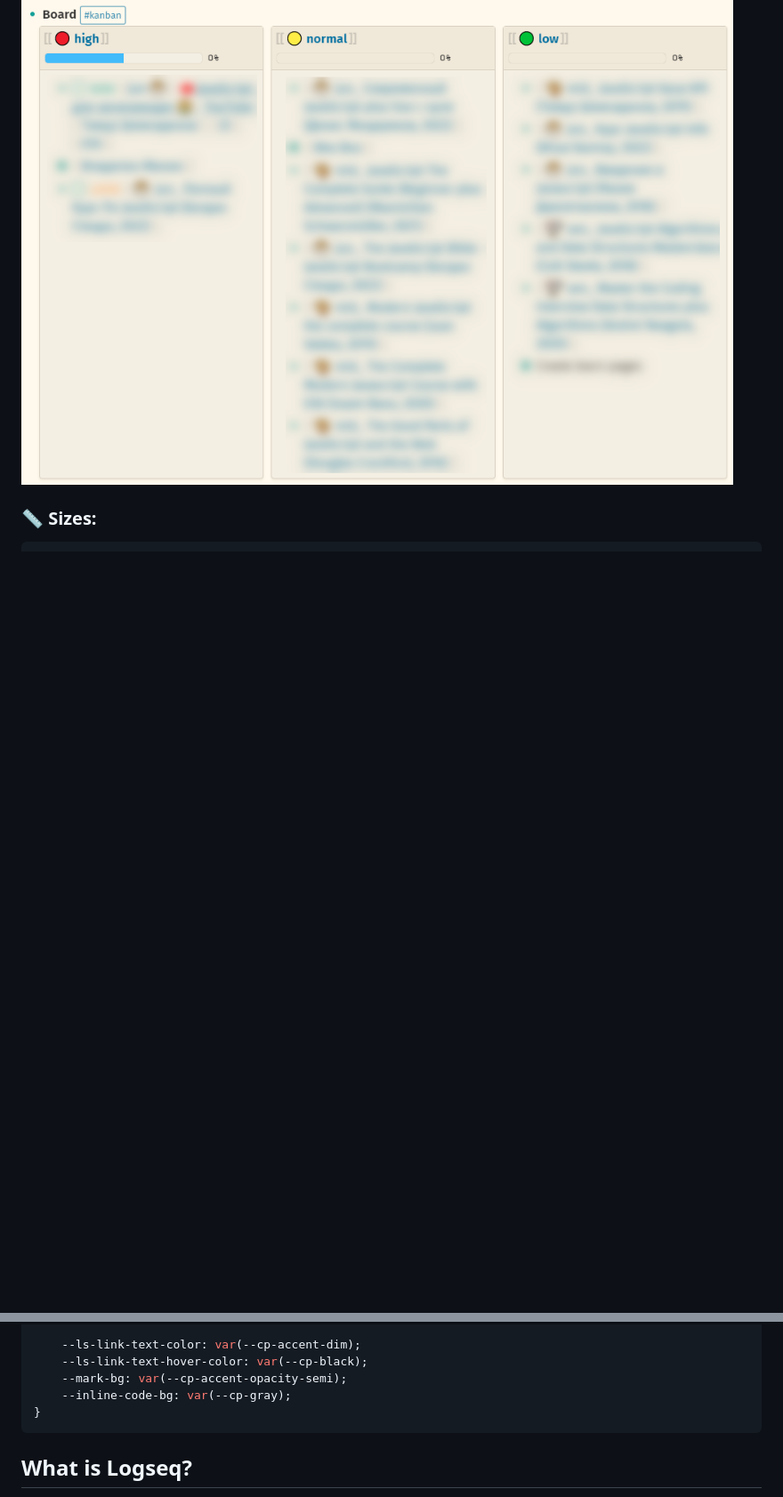
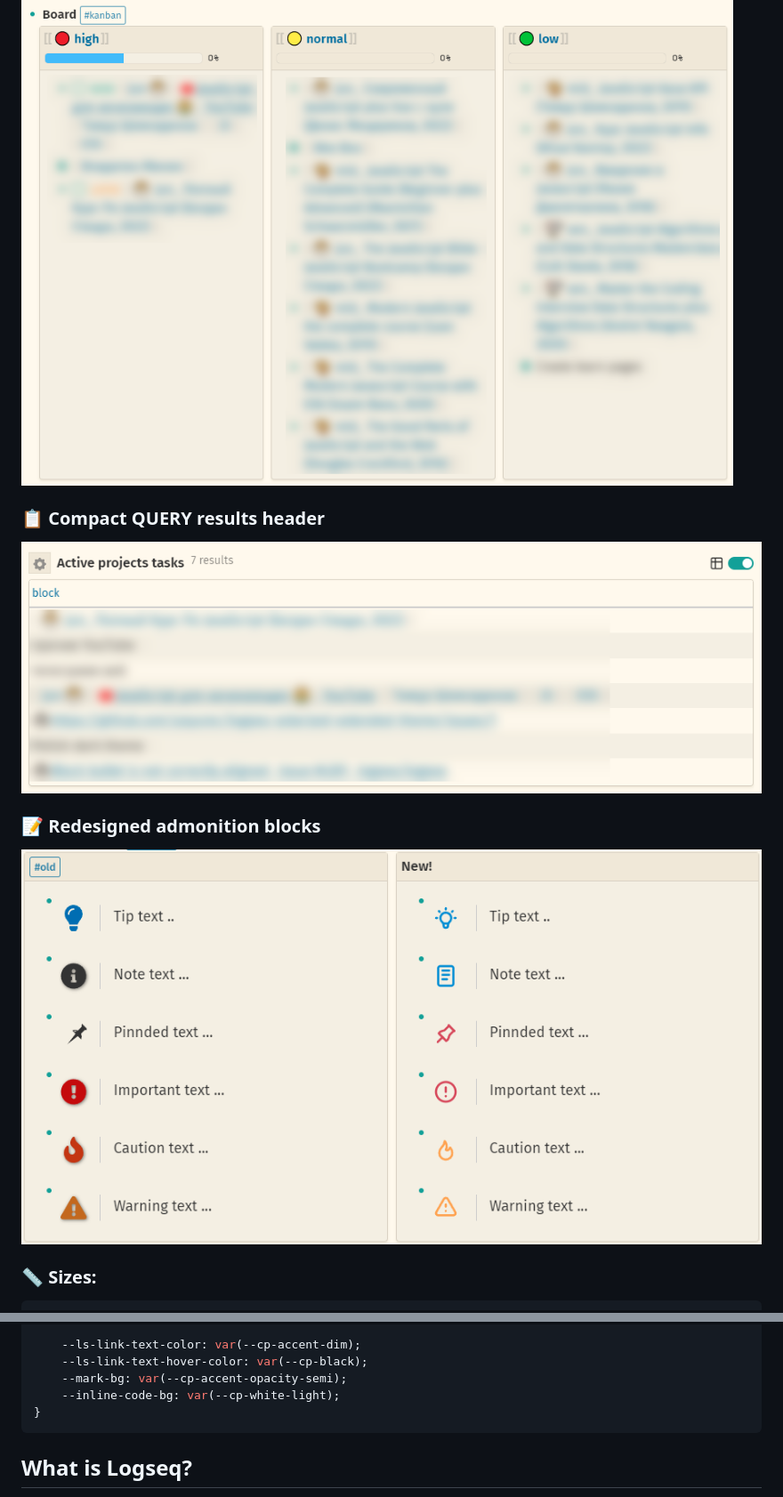
Before and after one commit to yoyurec/logseq-awesome-styler, a Markdown page: README.md, 2 parts joined by grey strips. Shown: that part at 89% size. GitHub-like rendering; blank space fills up the shorter version.

````diff
--- a/README.md
+++ b/README.md
@@ -138,6 +145,12 @@ Just add `#kanban` tag to parent block and all children will become columns!
 Recommend additionally to install [Logseq Plugin TODO Master](https://github.com/pengx17/logseq-plugin-todo-master)
 and check [Logseq template](./extra/Kanban%20template.md)
 <img src="screenshots/kanban.png" width="800">
+
+### 📋 Compact QUERY results header
+![queries](screenshots/queries.png)
+
+### 📝 Redesigned admonition blocks
+![admonition](screenshots/admonition.png)
 
 
 ### 📏 Sizes:
@@ -217,7 +232,7 @@ To set your own look:
     --ls-link-text-color: var(--cp-accent-dim);
     --ls-link-text-hover-color: var(--cp-black);
     --mark-bg: var(--cp-accent-opacity-semi);
-    --inline-code-bg: var(--cp-gray);
+    --inline-code-bg: var(--cp-white-light);
 }
 ```
 
````
Also changed, not shown: other parts of README.md (+29 -20 lines), screenshots/dark.png (added), screenshots/theme.png (added), 5 other files.
